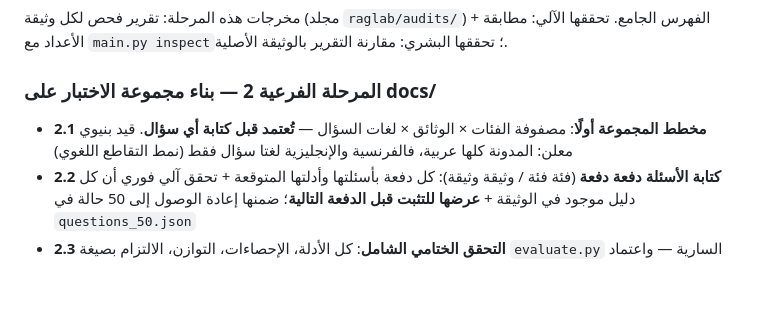
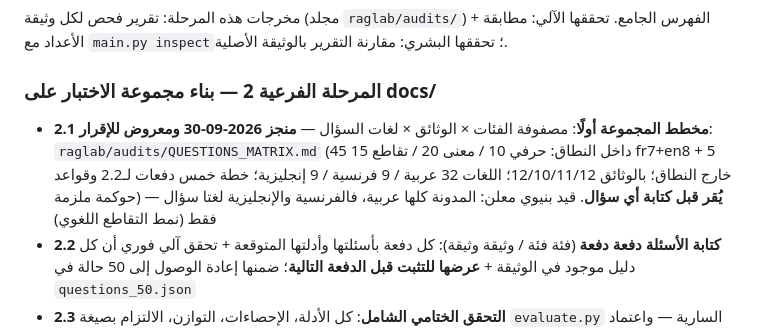
Before and after one commit to seif-bkh/RAGLab, a Markdown page: RAGLAB_ROADMAP.md, the part around the change. Rendered like a GitHub page; blank space fills up the shorter version.

```diff
--- a/RAGLAB_ROADMAP.md
+++ b/RAGLAB_ROADMAP.md
@@ -133,9 +133,12 @@ CI يُراقَب حتى الاخضرار بعد كل دفعة؛ تغييرات
 
 ### المرحلة الفرعية 2 — بناء مجموعة الاختبار على docs/
 
-- **2.1 مخطط المجموعة أولًا**: مصفوفة الفئات × الوثائق × لغات السؤال — **تُعتمد قبل
-  كتابة أي سؤال**. قيد بنيوي معلن: المدونة كلها عربية، فالفرنسية والإنجليزية لغتا
-  سؤال فقط (نمط التقاطع اللغوي)
+- **2.1 مخطط المجموعة أولًا**: مصفوفة الفئات × الوثائق × لغات السؤال — **منجز
+  2026-09-30 ومعروض للإقرار**: `raglab/audits/QUESTIONS_MATRIX.md` (45 داخل النطاق:
+  حرفي 10 / معنى 20 / تقاطع 15 fr7+en8 + 5 خارج النطاق؛ بالوثائق 12/10/11/12؛
+  اللغات 32 عربية / 9 فرنسية / 9 إنجليزية؛ خطة خمس دفعات لـ2.2 وقواعد حوكمة
+  ملزمة) — **يُقر قبل كتابة أي سؤال**. قيد بنيوي معلن: المدونة كلها عربية، فالفرنسية
+  والإنجليزية لغتا سؤال فقط (نمط التقاطع اللغوي)
 - **2.2 كتابة الأسئلة دفعة دفعة** (فئة فئة / وثيقة وثيقة): كل دفعة بأسئلتها وأدلتها
   المتوقعة + تحقق آلي فوري أن كل دليل موجود في الوثيقة + **عرضها للتثبت قبل الدفعة
   التالية**؛ ضمنها إعادة الوصول إلى 50 حالة في `questions_50.json`
```
Also changed, not shown: raglab/audits/QUESTIONS_MATRIX.md (added, +108 -0 lines).
